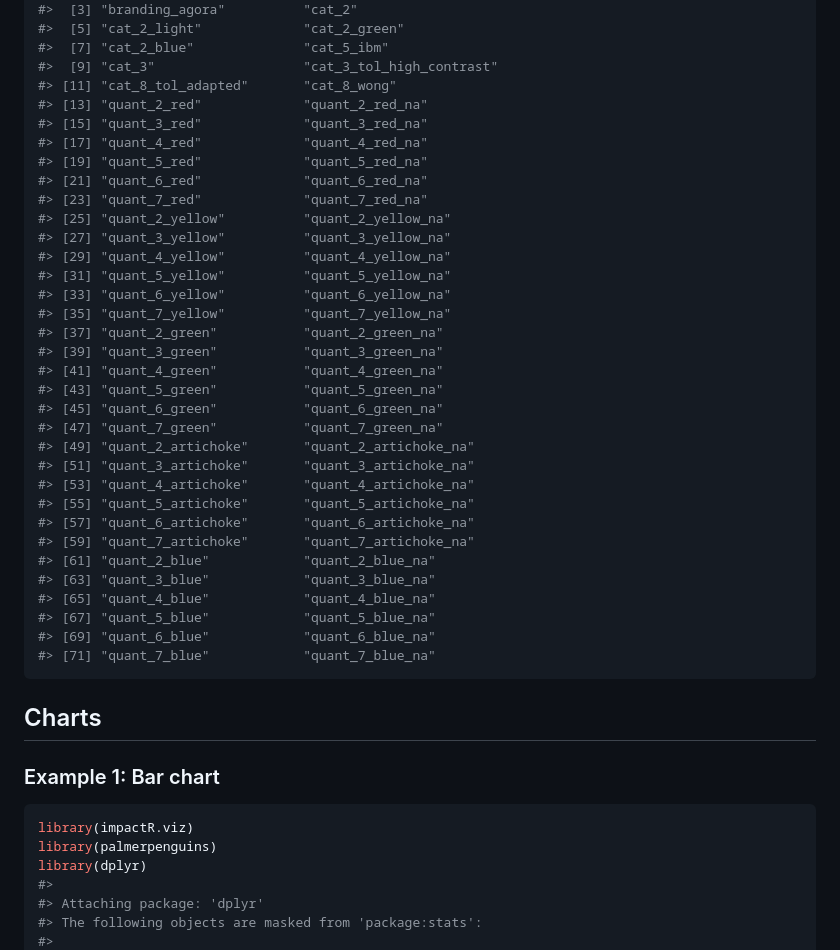
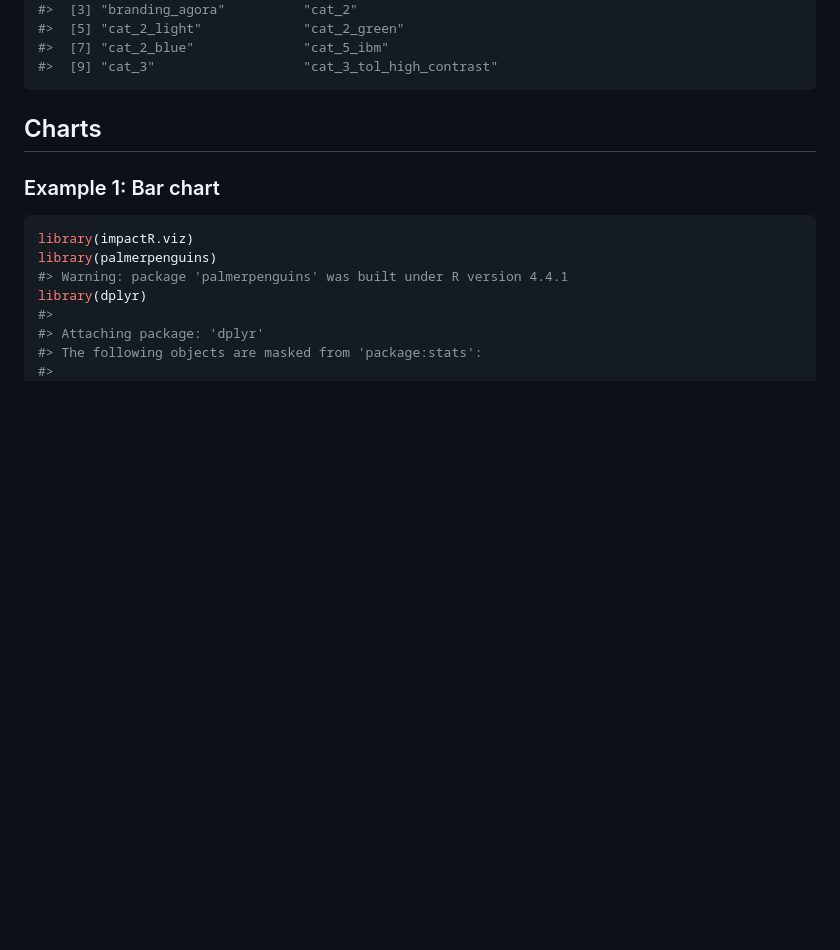
Before and after one commit to impact-initiatives-hppu/impactR.viz, a Markdown page: README.md, the part around the change printed below. GitHub-like rendering; blank space fills up the shorter version.

````diff
--- a/README.md
+++ b/README.md
@@ -60,37 +60,6 @@ palette(show_palettes = T)
 #>  [5] "cat_2_light"             "cat_2_green"
 #>  [7] "cat_2_blue"              "cat_5_ibm"
 #>  [9] "cat_3"                   "cat_3_tol_high_contrast"
-#> [11] "cat_8_tol_adapted"       "cat_8_wong"
-#> [13] "quant_2_red"             "quant_2_red_na"
-#> [15] "quant_3_red"             "quant_3_red_na"
-#> [17] "quant_4_red"             "quant_4_red_na"
-#> [19] "quant_5_red"             "quant_5_red_na"
-#> [21] "quant_6_red"             "quant_6_red_na"
-#> [23] "quant_7_red"             "quant_7_red_na"
-#> [25] "quant_2_yellow"          "quant_2_yellow_na"
-#> [27] "quant_3_yellow"          "quant_3_yellow_na"
-#> [29] "quant_4_yellow"          "quant_4_yellow_na"
-#> [31] "quant_5_yellow"          "quant_5_yellow_na"
-#> [33] "quant_6_yellow"          "quant_6_yellow_na"
-#> [35] "quant_7_yellow"          "quant_7_yellow_na"
-#> [37] "quant_2_green"           "quant_2_green_na"
-#> [39] "quant_3_green"           "quant_3_green_na"
-#> [41] "quant_4_green"           "quant_4_green_na"
-#> [43] "quant_5_green"           "quant_5_green_na"
-#> [45] "quant_6_green"           "quant_6_green_na"
-#> [47] "quant_7_green"           "quant_7_green_na"
-#> [49] "quant_2_artichoke"       "quant_2_artichoke_na"
-#> [51] "quant_3_artichoke"       "quant_3_artichoke_na"
-#> [53] "quant_4_artichoke"       "quant_4_artichoke_na"
-#> [55] "quant_5_artichoke"       "quant_5_artichoke_na"
-#> [57] "quant_6_artichoke"       "quant_6_artichoke_na"
-#> [59] "quant_7_artichoke"       "quant_7_artichoke_na"
-#> [61] "quant_2_blue"            "quant_2_blue_na"
-#> [63] "quant_3_blue"            "quant_3_blue_na"
-#> [65] "quant_4_blue"            "quant_4_blue_na"
-#> [67] "quant_5_blue"            "quant_5_blue_na"
-#> [69] "quant_6_blue"            "quant_6_blue_na"
-#> [71] "quant_7_blue"            "quant_7_blue_na"
 ```
 
 ## Charts
@@ -100,6 +69,7 @@ palette(show_palettes = T)
 ``` r
 library(impactR.viz)
 library(palmerpenguins)
+#> Warning: package 'palmerpenguins' was built under R version 4.4.1
 library(dplyr)
 #>
 #> Attaching package: 'dplyr'
````
Also changed, not shown: other parts of README.md (+9 -1 lines), man/figures/README-example-bar-chart-1.png, man/figures/README-example-bar-chart-2.png, man/figures/README-example-bar-chart-3.png, man/figures/README-example-bar-chart-4.png, man/figures/README-example-bar-chart-5.png (added), 1 other file.
